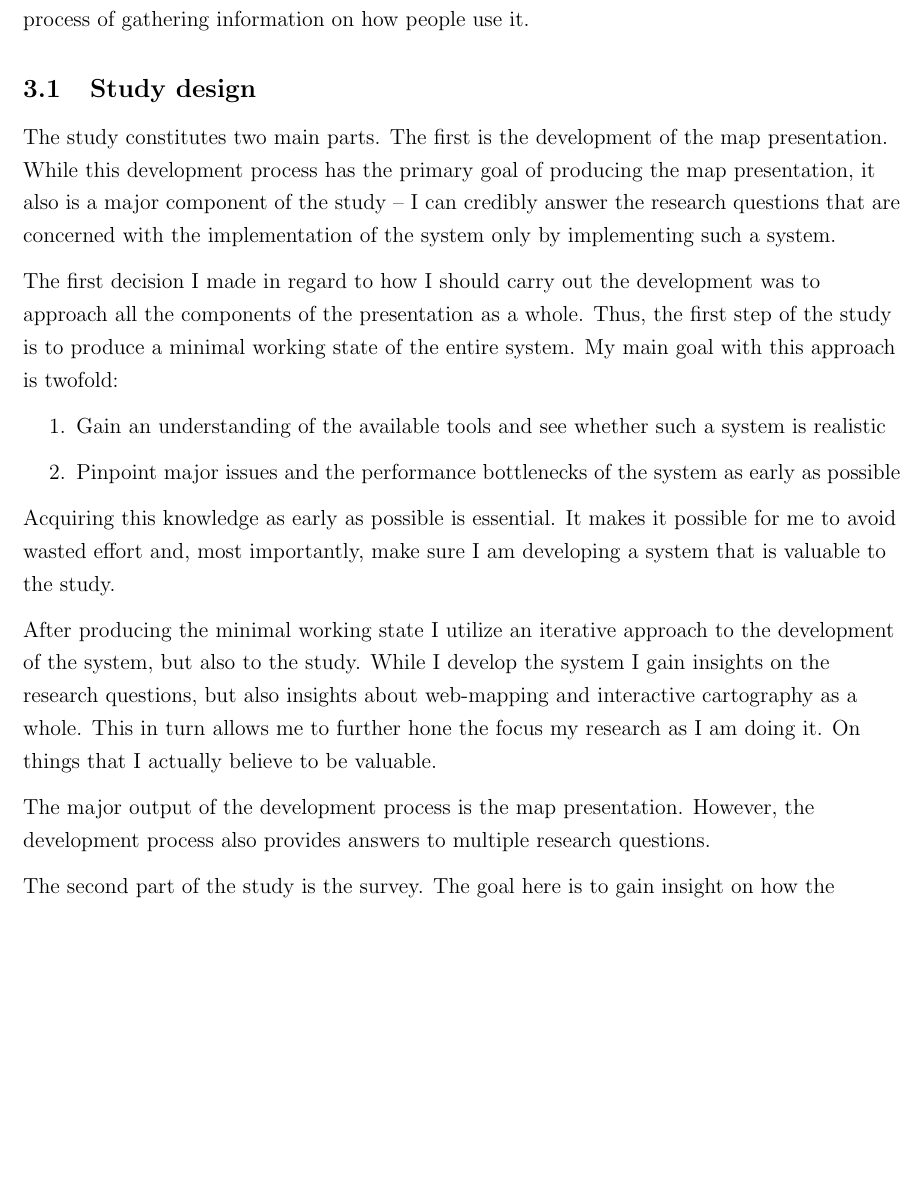
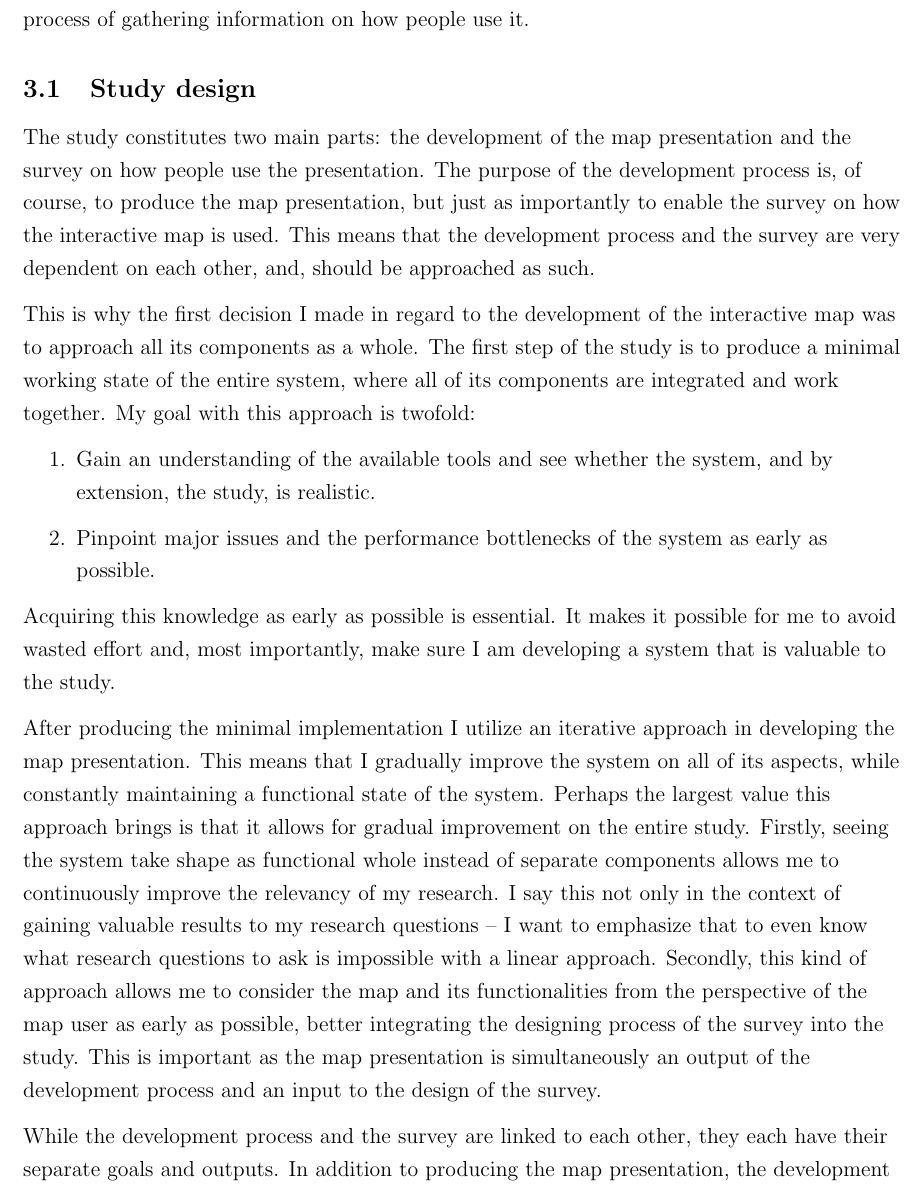
Before and after one commit to eemilhaa/thesis, a LaTeX thesis (thesis/main.tex, which reads thesis/sections/methods.tex): part of page 14 of 46, cut so that both start at the same text, the shorter picture padded with empty space. Compiled offline with pdfLaTeX.

Commit message:
methods: add study design & restructure

```diff
--- a/thesis/sections/methods.tex
+++ b/thesis/sections/methods.tex
@@ -5,36 +5,48 @@ as well as the process of gathering information on how people use it.
 
 \subsection{Study design}
 
-The study constitutes two main parts.
-The first is the development of the map presentation.
-While this development process has the primary goal of producing the map presentation,
-it also is a major component of the study --
-I can credibly answer the research questions that are concerned with the implementation of the system
-only by implementing such a system.
+The study constitutes two main parts:
+the development of the map presentation and
+the survey on how people use the presentation.
+The purpose of the development process is, of course, to produce the map presentation,
+but just as importantly to enable the survey on how the interactive map is used.
+This means that the development process and the survey are very dependent on each other,
+and, should be approached as such.
 
-The first decision I made in regard to
-how I should carry out the development
-was to approach all the components of the presentation as a whole.  % TODO talk briefly agile here or background?
-Thus, the first step of the study is
-to produce a minimal working state of the entire system.
-My main goal with this approach is twofold:
+This is why the first decision I made in regard to
+the development of the interactive map
+was to approach all its components as a whole.  % TODO talk briefly agile here or background?
+The first step of the study is
+to produce a minimal working state of the entire system,
+where all of its components are integrated and work together.
+My goal with this approach is twofold:
 \begin{enumerate}
-	\item Gain an understanding of the available tools and see whether such a system is realistic
-	\item Pinpoint major issues and the performance bottlenecks of the system as early as possible
+	\item Gain an understanding of the available tools and see whether the system, and by extension, the study, is realistic.
+	\item Pinpoint major issues and the performance bottlenecks of the system as early as possible.
 \end{enumerate}
 
 Acquiring this knowledge as early as possible is essential.
 It makes it possible for me to avoid wasted effort and, most importantly,
 make sure I am developing a system that is valuable to the study.
 
-After producing the minimal working state I utilize an iterative approach
-to the development of the system, but also to the study.
-While I develop the system I gain insights on the research questions, but also insights about web-mapping and interactive cartography as a whole.
-This in turn allows me to further hone the focus my research as I am doing it.
-On things that I actually believe to be valuable.  % TODO discussion
+After producing the minimal implementation I utilize an iterative approach
+in developing the map presentation.
+This means that I gradually improve the system on all of its aspects,
+while constantly maintaining a functional state of the system.
+Perhaps the largest value this approach brings is that it allows for
+gradual improvement on the entire study.
+Firstly, seeing the system take shape as functional whole
+instead of separate components allows me to
+continuously improve the relevancy of my research.
+I say this not only in the context of gaining valuable results to my research questions --
+I want to emphasize that to even know what research questions to ask is impossible with a linear approach.
+Secondly, this kind of approach allows me to consider
+the map and its functionalities from the perspective of the map user as early as possible,
+better integrating the designing process of the survey into the study.
+This is important as the map presentation is simultaneously an output of the development process
+and an input to the design of the survey.
 
-The major output of the development process is the map presentation.
-However, the development process also provides answers to multiple research questions.
-
-The second part of the study is the survey.
-The goal here is to gain insight on
+While the development process and the survey are linked to each other,
+they each have their separate goals and outputs.
+In addition to producing the map presentation,
+the development process has the primary goal of providing the framework
```
Also changed, not shown: thesis/sections/methods.tex (16 more changed lines).
